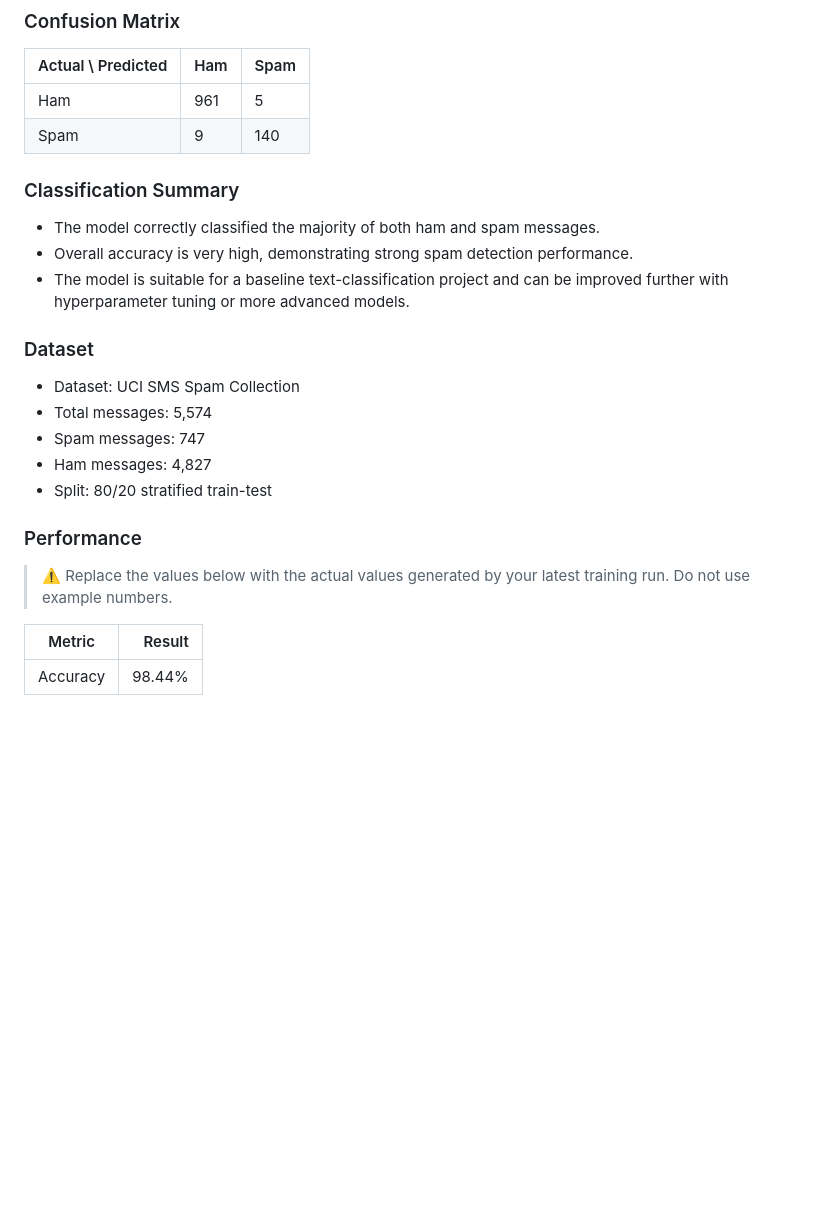
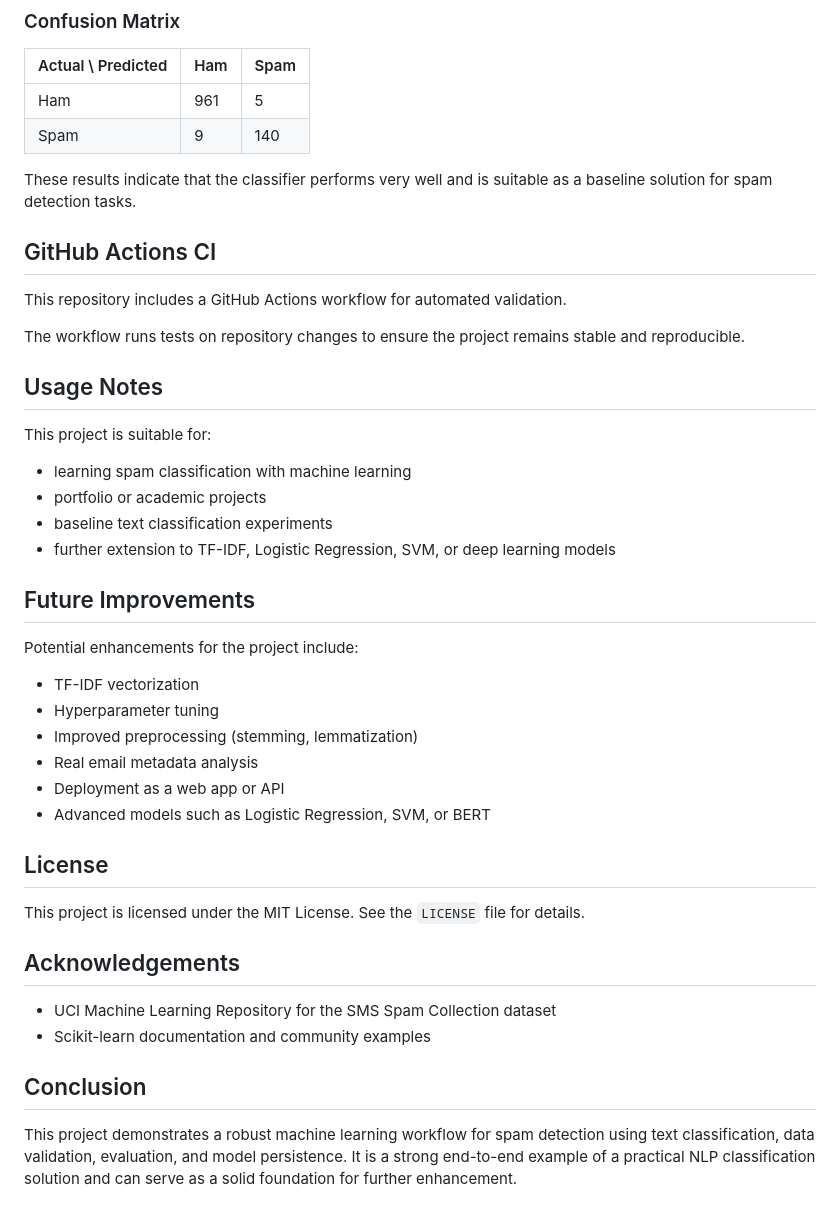
Before and after one commit to Subhashini9210/SPAM-EMAIL-DETECTION-WITH-MACHINE-LEARNING, a Markdown page: README.md, the part around one of its changes. Rendered like a GitHub page; blank space fills up the shorter version.

Commit message:
Polish the repository README into a final project-ready version with accurate setup, dataset, workflow, and evaluation details

```diff
--- a/README.md
+++ b/README.md
@@ -379,26 +216,47 @@ The trained spam detection model was evaluated on a stratified 80/20 train-test
 ### Confusion Matrix
 
 | Actual \ Predicted | Ham | Spam |
-|-------------------|-----|------|
-| Ham               | 961 | 5    |
-| Spam              | 9   | 140  |
+|--------------------|-----|------|
+| Ham                | 961 | 5    |
+| Spam               | 9   | 140  |
 
-### Classification Summary
+These results indicate that the classifier performs very well and is suitable as a baseline solution for spam detection tasks.
 
-- The model correctly classified the majority of both ham and spam messages.
-- Overall accuracy is very high, demonstrating strong spam detection performance.
-- The model is suitable for a baseline text-classification project and can be improved further with hyperparameter tuning or more advanced models.
+## GitHub Actions CI
 
-### Dataset
-- Dataset: UCI SMS Spam Collection
-- Total messages: 5,574
-- Spam messages: 747
-- Ham messages: 4,827
-- Split: 80/20 stratified train-test
-### Performance
+This repository includes a GitHub Actions workflow for automated validation.
 
-> ⚠️ Replace the values below with the actual values generated by your latest training run. Do not use example numbers.
+The workflow runs tests on repository changes to ensure the project remains stable and reproducible.
 
-| Metric   |           Result |
-| -------- | ---------------: |
-| Accuracy | 98.44% |
+## Usage Notes
+
+This project is suitable for:
+
+- learning spam classification with machine learning
+- portfolio or academic projects
+- baseline text classification experiments
+- further extension to TF-IDF, Logistic Regression, SVM, or deep learning models
+
+## Future Improvements
+
+Potential enhancements for the project include:
+
+- TF-IDF vectorization
+- Hyperparameter tuning
+- Improved preprocessing (stemming, lemmatization)
+- Real email metadata analysis
+- Deployment as a web app or API
+- Advanced models such as Logistic Regression, SVM, or BERT
+
+## License
+
+This project is licensed under the MIT License. See the `LICENSE` file for details.
+
+## Acknowledgements
+
+- UCI Machine Learning Repository for the SMS Spam Collection dataset
+- Scikit-learn documentation and community examples
+
+## Conclusion
+
+This project demonstrates a robust machine learning workflow for spam detection using text classification, data validation, evaluation, and model persistence. It is a strong end-to-end example of a practical NLP classification solution and can serve as a solid foundation for further enhancement.
```
Also changed, not shown: other parts of README.md (+122 -285 lines).
